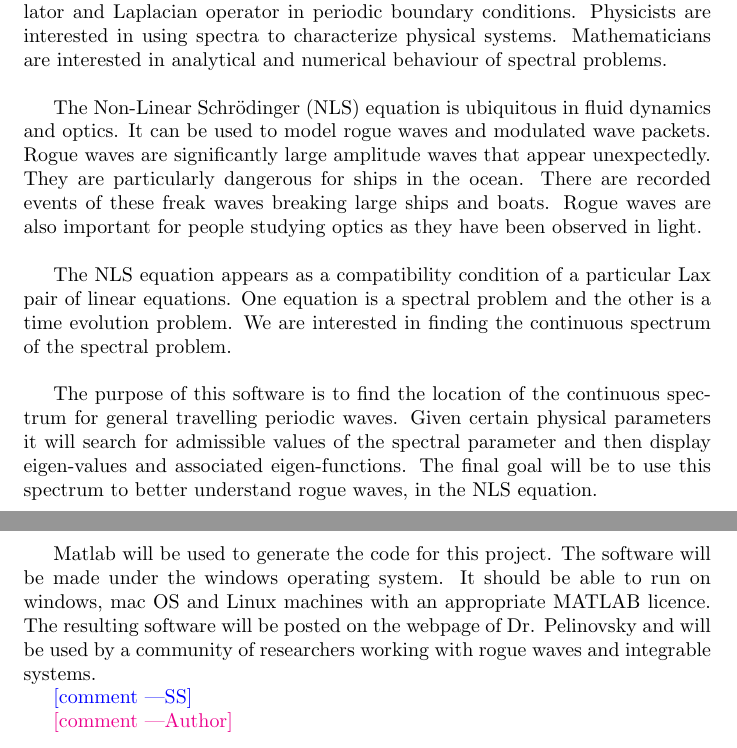
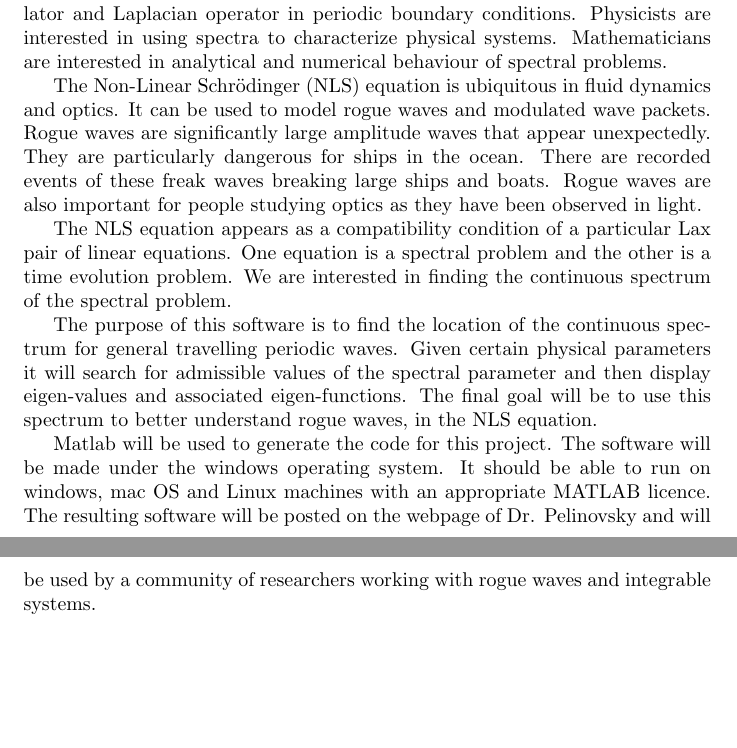
Before and after one commit to whitere123/CAS741_REW, a LaTeX document (docs/ProblemStatement/ProblemStatement.tex): two parts of pages 1 and 2 of 2, joined at a grey line, cut so that both start at the same text, the shorter picture padded with empty space. Compiled offline with pdfLaTeX.

Commit message:
Removal of new line symbols in tex file, comment out comments

```diff
--- a/docs/ProblemStatement/ProblemStatement.tex
+++ b/docs/ProblemStatement/ProblemStatement.tex
@@ -33,7 +33,7 @@ physical properties of their respective systems. For instance, there exists a
 countable number of frequencies associated with the quantum harmonic oscillator
 and Laplacian operator in periodic boundary conditions. Physicists are
 interested in using spectra to characterize physical systems. Mathematicians
-are interested in analytical and numerical behaviour of spectral problems.\\
+are interested in analytical and numerical behaviour of spectral problems.
 
 The Non-Linear Schr\"{o}dinger (NLS) equation is ubiquitous in fluid dynamics
 and optics. It can be used to model rogue waves and modulated wave packets.
@@ -41,18 +41,17 @@ Rogue waves are significantly large amplitude waves that appear unexpectedly.
 They are particularly dangerous for ships in the ocean. There are recorded
 events of these freak waves breaking large ships and boats. Rogue waves are
 also important for people studying optics as they have been observed in light.
-\\
 
 The NLS equation appears as a compatibility condition of a particular Lax pair
 of linear equations. One equation is a spectral problem and the other is a time
 evolution problem. We are interested in finding the continuous spectrum of the
-spectral problem. \\
+spectral problem.
 
 The purpose of this software is to find the location of the continuous spectrum
 for general travelling periodic waves. Given certain physical parameters it
 will search for admissible values of the spectral parameter and then display
 eigen-values and associated eigen-functions. The final goal will be to use this
-spectrum to better understand rogue waves, in the NLS equation.  \\
+spectrum to better understand rogue waves, in the NLS equation.
 
 Matlab will be used to generate the code for this project. The software will be
 made under the windows operating system. It should be able to run on windows,
@@ -61,8 +60,8 @@ software will be posted on the webpage of Dr. Pelinovsky and will be used by a
 community of researchers working with rogue waves and integrable systems.
 
 % This is how you add comments.
-\wss{comment}
+%\wss{comment}
 
-\an{comment}
+%\an{comment}
 
 \end{document}
```
Also changed, not shown: docs/ProblemStatement/ProblemStatement.pdf.
